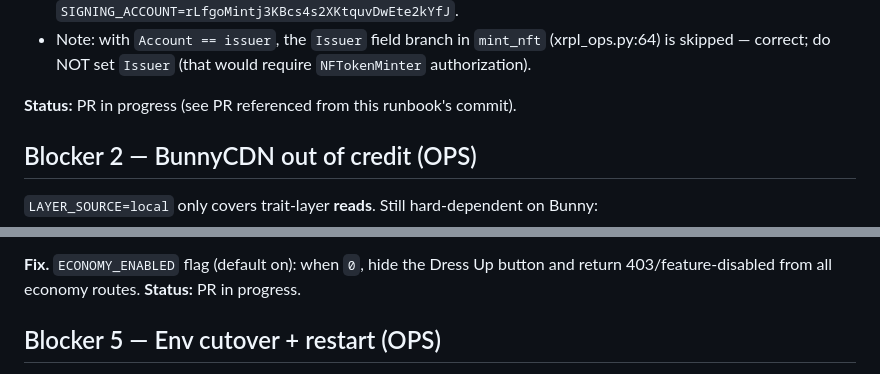
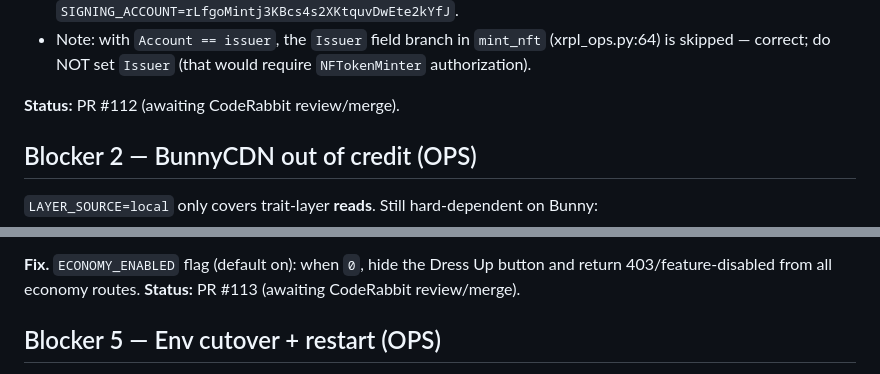
Before and after one commit to Team-Hamsa/LFG, a Markdown page: docs/runbooks/mainnet-mvp-launch.md, 2 parts joined by grey strips. Drawn GitHub-style.

Commit message:
docs(runbooks): link blocker PRs #112/#113
Co-Authored-By: Claude Fable 5 <noreply@anthropic.com>

```diff
--- a/docs/runbooks/mainnet-mvp-launch.md
+++ b/docs/runbooks/mainnet-mvp-launch.md
@@ -44,7 +44,7 @@ would sign for the wrong account.
   (xrpl_ops.py:64) is skipped — correct; do NOT set `Issuer` (that would
   require `NFTokenMinter` authorization).
 
-**Status:** PR in progress (see PR referenced from this runbook's commit).
+**Status:** PR #112 (awaiting CodeRabbit review/merge).
 
 ## Blocker 2 — BunnyCDN out of credit (OPS)
 
@@ -95,7 +95,7 @@ Launching Closet-off is currently impossible:
 
 **Fix.** `ECONOMY_ENABLED` flag (default on): when `0`, hide the Dress Up
 button and return 403/feature-disabled from all economy routes.
-**Status:** PR in progress.
+**Status:** PR #113 (awaiting CodeRabbit review/merge).
 
 ## Blocker 5 — Env cutover + restart (OPS)
 
```
